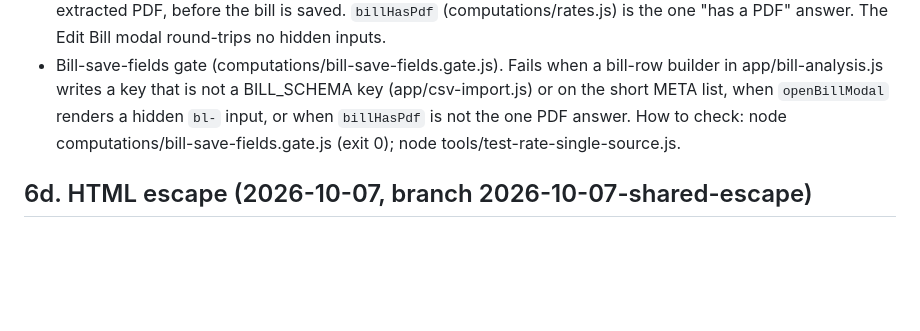
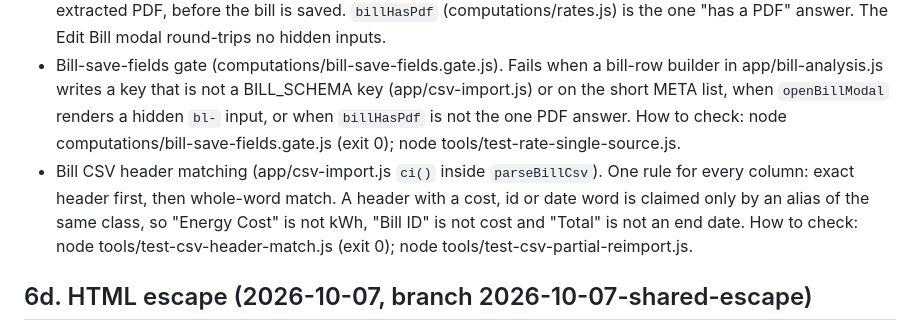
Before and after one commit to MattControlServiceCompany/companydashboard, a Markdown page: docs/OPERATIONS.md, the part around the change. Rendered like a GitHub page; blank space fills up the shorter version.

Commit message:
Document the CSV header matching rule in OPERATIONS.md.
Co-Authored-By: Claude Opus 5.5 <noreply@anthropic.com>
Claude-Session: https://claude.ai/code/session_01BDoHGwTt4e6TnaWsXpMjoG

```diff
--- a/docs/OPERATIONS.md
+++ b/docs/OPERATIONS.md
@@ -273,6 +273,10 @@ Nothing is deleted by this restore. On a record in both, the backup value wins;
   writes a key that is not a BILL_SCHEMA key (app/csv-import.js) or on the short META list, when `openBillModal` renders a
   hidden `bl-` input, or when `billHasPdf` is not the one PDF answer. How to check: node computations/bill-save-fields.gate.js
   (exit 0); node tools/test-rate-single-source.js.
+- Bill CSV header matching (app/csv-import.js `ci()` inside `parseBillCsv`). One rule for every column: exact header first,
+  then whole-word match. A header with a cost, id or date word is claimed only by an alias of the same class, so
+  "Energy Cost" is not kWh, "Bill ID" is not cost and "Total" is not an end date. How to check:
+  node tools/test-csv-header-match.js (exit 0); node tools/test-csv-partial-reimport.js.
 
 ## 6d. HTML escape (2026-10-07, branch 2026-10-07-shared-escape)
 
```
